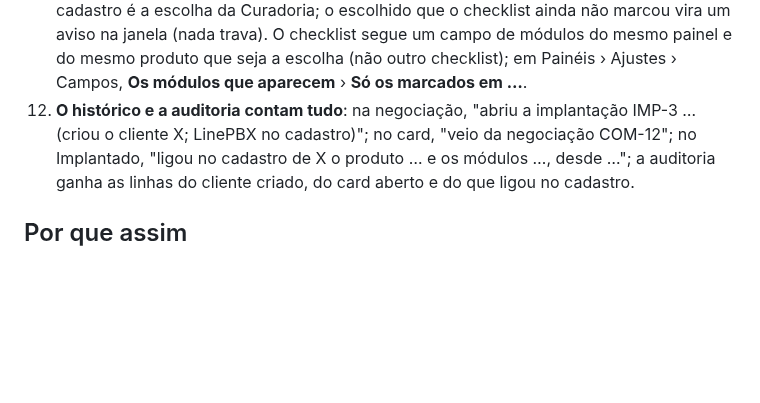
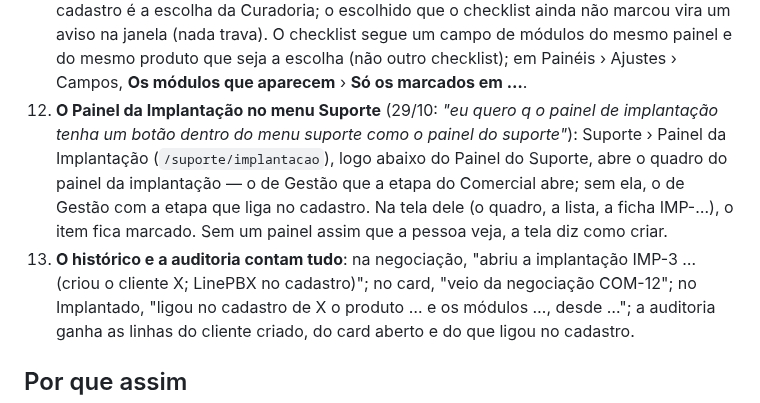
Before and after one commit to Lukibeg/linegestor, a Markdown page: docs/decisoes/0057-implantacao.md, the part around the change. Drawn GitHub-style; blank space fills up the shorter version.

```diff
--- a/docs/decisoes/0057-implantacao.md
+++ b/docs/decisoes/0057-implantacao.md
@@ -99,7 +99,12 @@ a gente concluir a implantação no painel de implantação"*.
    que liga no cadastro é a escolha da Curadoria; o escolhido que o checklist ainda não marcou vira um aviso na janela
    (nada trava). O checklist segue um campo de módulos do mesmo painel e do mesmo produto que seja a escolha (não outro
    checklist); em Painéis › Ajustes › Campos, **Os módulos que aparecem** › **Só os marcados em …**.
-12. **O histórico e a auditoria contam tudo**: na negociação, "abriu a implantação IMP-3 … (criou o cliente X; LinePBX no
+12. **O Painel da Implantação no menu Suporte** (29/10: *"eu quero q o painel de implantação tenha um botão dentro do menu
+   suporte como o painel do suporte"*): Suporte › Painel da Implantação (`/suporte/implantacao`), logo abaixo do Painel
+   do Suporte, abre o quadro do painel da implantação — o de Gestão que a etapa do Comercial abre; sem ela, o de Gestão
+   com a etapa que liga no cadastro. Na tela dele (o quadro, a lista, a ficha IMP-…), o item fica marcado. Sem um painel
+   assim que a pessoa veja, a tela diz como criar.
+13. **O histórico e a auditoria contam tudo**: na negociação, "abriu a implantação IMP-3 … (criou o cliente X; LinePBX no
    cadastro)"; no card, "veio da negociação COM-12"; no Implantado, "ligou no cadastro de X o produto … e os módulos …,
    desde …"; a auditoria ganha as linhas do cliente criado, do card aberto e do que ligou no cadastro.
 
```
Also changed, not shown: docs/guia-de-uso/implantacao.md (+3 -0 lines), docs/novidades/2.3.md (+5 -0 lines), docs/novidades/2.3/menu.jpg (added), 5 other files.
